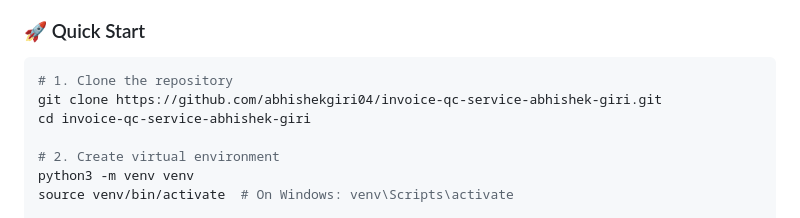
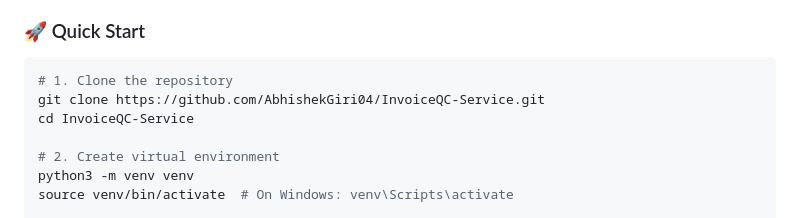
Before and after one commit to AbhishekGiri04/InvoiceQC-Service, a Markdown page: README.md, the part around the change. GitHub-like rendering.

````diff
--- a/README.md
+++ b/README.md
@@ -300,8 +300,8 @@ InvoiceQC-Service/
 
 ```bash
 # 1. Clone the repository
-git clone https://github.com/abhishekgiri04/invoice-qc-service-abhishek-giri.git
-cd invoice-qc-service-abhishek-giri
+git clone https://github.com/AbhishekGiri04/InvoiceQC-Service.git
+cd InvoiceQC-Service
 
 # 2. Create virtual environment
 python3 -m venv venv
````
